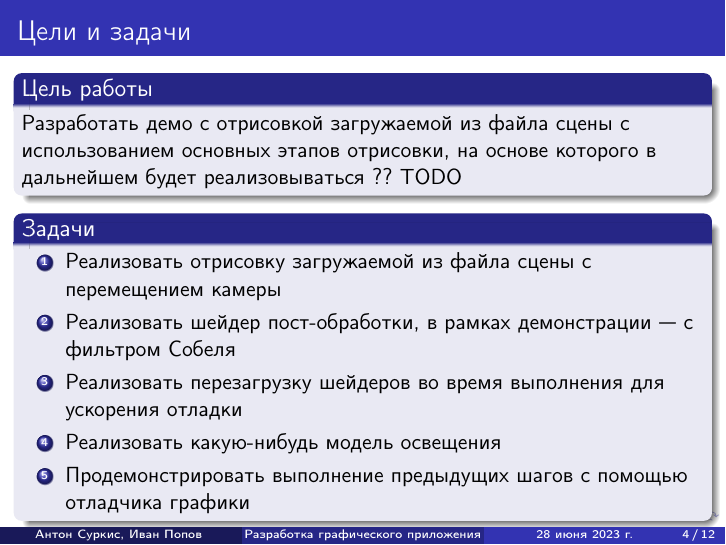
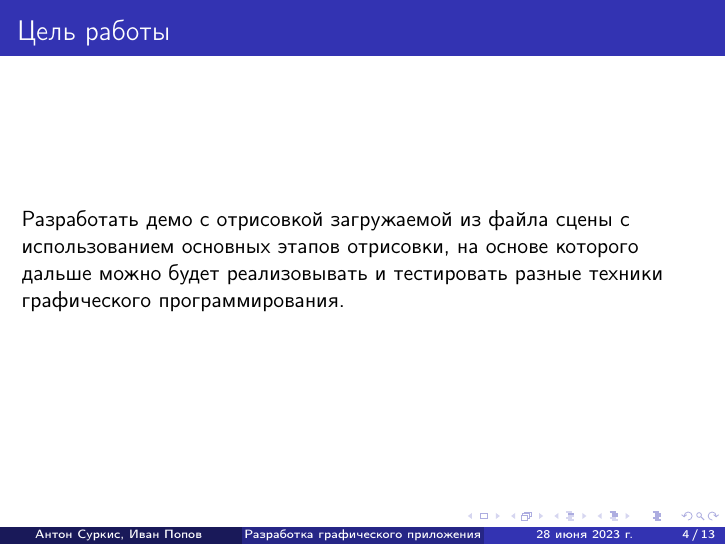
Before and after one commit to asurkis/sem10-research-project, LaTeX slides (main.tex, which reads goals.tex): page 4 of 12 before the commit and page 4 of 13 after it. Compiled offline with pdfLaTeX.

Commit message:
Fix TODO

```diff
--- a/goals.tex
+++ b/goals.tex
@@ -1,12 +1,14 @@
 \begin{frame}
-    \frametitle{Цели и задачи}
-    \begin{block}{Цель работы}
+    \frametitle{Цель работы}
     Разработать демо с отрисовкой загружаемой из файла сцены
     с использованием основных этапов отрисовки,
-        на основе которого в дальнейшем будет реализовываться
-        ?? TODO
-    \end{block}
-    \begin{block}{Задачи}
+    на основе которого дальше можно будет
+    реализовывать и тестировать разные
+    техники графического программирования.
+\end{frame}
+
+\begin{frame}
+    \frametitle{Задачи}
     \begin{enumerate}
         \item Реализовать отрисовку загружаемой из файла сцены с перемещением камеры
         \item Реализовать шейдер пост-обработки, в рамках демонстрации --- с фильтром Собеля
@@ -15,5 +17,4 @@
         \item Продемонстрировать выполнение предыдущих
         шагов с помощью отладчика графики
     \end{enumerate}
-    \end{block}
 \end{frame}
```
Lines whose indentation alone changed are shown as unchanged.
